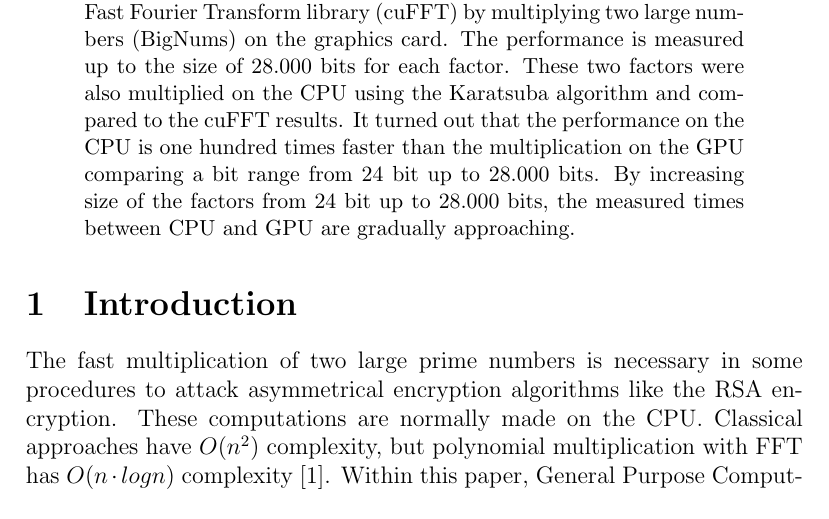
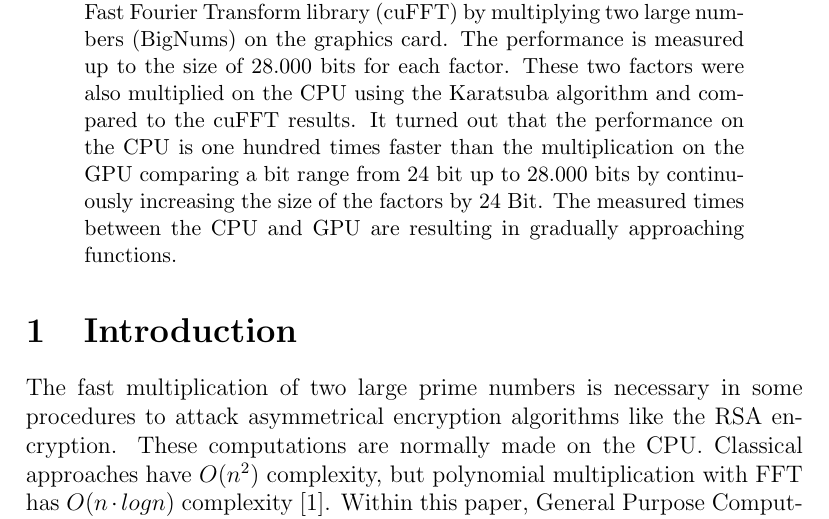
Before and after one commit to MaxNestle/CUDA, a LaTeX paper (prim_paper/scifile.tex): part of page 1 of 7, cut so that both start at the same text. Compiled offline with pdfLaTeX.

Commit message:
final version

```diff
--- a/prim_paper/scifile.tex
+++ b/prim_paper/scifile.tex
@@ -21,7 +21,7 @@
 \maketitle
 %
 \begin{abstract}
-This paper is about testing the performance of the NVIDIA CUDA Fast Fourier Transform library (cuFFT) by multiplying two large numbers (BigNums) on the graphics card. The performance is measured up to the size of 28.000 bits for each factor. These two factors were also multiplied on the CPU using the Karatsuba algorithm and compared to the cuFFT results. It turned out that the performance on the CPU is one hundred times faster than the multiplication on the GPU comparing a bit range from 24 bit up to 28.000 bits. By increasing size of the factors from 24 bit up to 28.000 bits, the measured times between CPU and GPU are gradually approaching.
+This paper is about testing the performance of the NVIDIA CUDA Fast Fourier Transform library (cuFFT) by multiplying two large numbers (BigNums) on the graphics card. The performance is measured up to the size of 28.000 bits for each factor. These two factors were also multiplied on the CPU using the Karatsuba algorithm and compared to the cuFFT results. It turned out that the performance on the CPU is one hundred times faster than the multiplication on the GPU comparing a bit range from 24 bit up to 28.000 bits by continuously increasing the size of the factors by 24 Bit. The measured times between the CPU and GPU are resulting in gradually approaching functions.
 \end{abstract}
 
 \section{Introduction}
```
Also changed, not shown: prim_paper/scifile.pdf.
